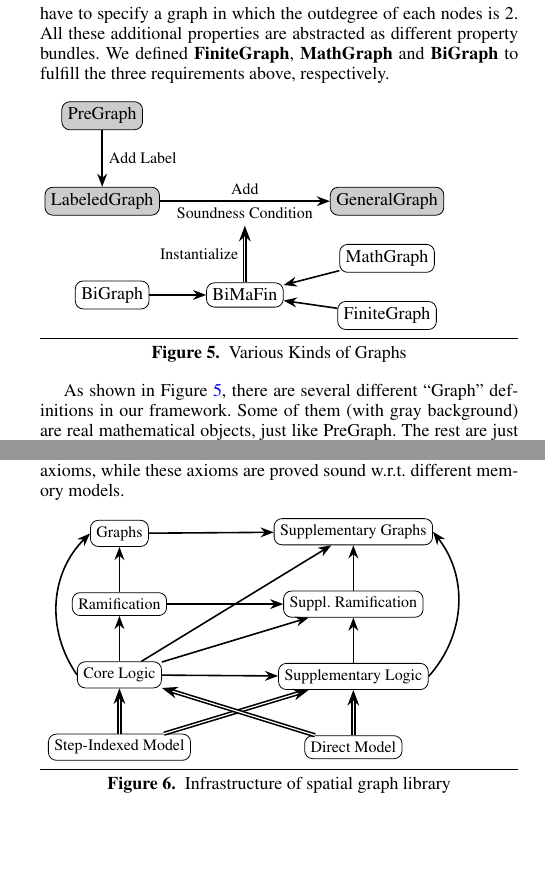
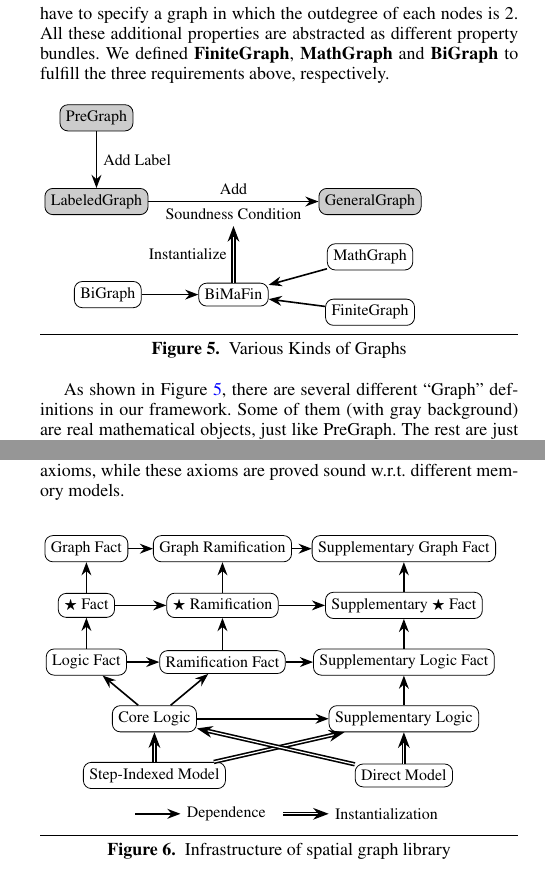
Before and after one commit to CertiGraph/CertiGraph, a LaTeX paper (papers/autoquack/autoquack.tex, which reads papers/autoquack/math_graph.tex, papers/autoquack/spatial.tex): two parts of the columns of pages 6 and 7 of 14, joined at a grey line, cut so that both start at the same text, the shorter picture padded with empty space. Compiled offline with pdfLaTeX; a missing font is replaced by an installed copy or a similar font.

Commit message:
Finish picture of spatial graph library.

```diff
--- a/papers/autoquack/math_graph.tex
+++ b/papers/autoquack/math_graph.tex
@@ -166,19 +166,20 @@ to fulfill the three requirements above, respectively.
 \begin{figure}[htbp]
 \centering
 \beginpgfgraphicnamed{variousgraph}
-\begin{tikzpicture}[->/.style={thick,arrows={-Stealth}},
-                    realG/.style={shape=rectangle, rounded corners=4pt, draw, fill=gray!40},
-                    propG/.style={shape=rectangle, rounded corners=4pt, draw}]
-\node[realG] (PG) at (0, 0) {PreGraph};
-\node[realG] (LG) [below=1 of PG] {LabeledGraph};
-\node[realG] (GG) [right=3 of LG] {GeneralGraph};
+\begin{tikzpicture}
+[->/.style={thick,arrows={-Stealth}},
+   realG/.style={shape=rectangle, rounded corners=4pt, draw, fill=gray!40},
+   propG/.style={shape=rectangle, rounded corners=4pt, draw}]
+\node[realG] (PG) at (0, 0) {\small PreGraph};
+\node[realG] (LG) [below=1 of PG] {\small LabeledGraph};
+\node[realG] (GG) [right=3 of LG] {\small GeneralGraph};
 \draw [->] (PG) -- (LG) node [pos=0.5, right] {\small Add Label} ;
 \draw [->] (LG) -- (GG) node [pos=0.5, above] {\small Add} node (SC) [pos=0.5, below] {\small Soundness Condition};
-\node[propG] (BMF) [below=1 of SC] {BiMaFin};
+\node[propG] (BMF) [below=1 of SC] {\small BiMaFin};
 \draw [double,->] (BMF) -- (SC) node [pos=0.5, left] {\small Instantialize};
-\node[propG] (BG) [left=1 of BMF] {BiGraph};
-\node[propG] (MG) [below=0.5 of GG] {MathGraph};
-\node[propG] (FG) [below=0.5 of MG] {FiniteGraph};
+\node[propG] (BG) [left=1 of BMF] {\small BiGraph};
+\node[propG] (MG) [below=0.5 of GG] {\small MathGraph};
+\node[propG] (FG) [below=0.5 of MG] {\small FiniteGraph};
 \draw [->] (BG) to (BMF);
 \draw [->] (MG) to (BMF);
 \draw [->] (FG) to (BMF);
--- a/papers/autoquack/spatial.tex
+++ b/papers/autoquack/spatial.tex
@@ -17,31 +17,48 @@ w.r.t. different memory models.
 \begin{figure}[htbp]
 \centering
 \beginpgfgraphicnamed{infrastructure}
-\begin{tikzpicture}[->/.style={thick, arrows={-Stealth}}]
-\tikzstyle{every node}=[shape=rectangle, rounded corners=4pt, draw]
-\node (SM) at (0, 0) {\small Step-Indexed Model};
-\node (DM) [right=2 of SM] {\small Direct Model};
-\node (CL) [above=0.8 of SM] {\small Core Logic};
-\node (SL) [above=0.8 of DM] {\small Supplementary Logic};
-\node (R) [above=0.8 of CL] {\small Ramification};
-\node (SR) [above=0.8 of SL] {\small Suppl. Ramification};
-\node (G) [above=0.8 of R] {\small Graphs};
-\node (SG) [above=0.8 of SR]{\small Supplementary Graphs};
+\begin{tikzpicture}[
+->/.style={thick, arrows={-Stealth}},
+ent/.style={shape=rectangle, rounded corners=4pt, draw, on grid}]
+\node[ent] (SM) at (0, 0) {\small Step-Indexed Model};
+\node[ent] (DM) [right=4.4 of SM] {\small Direct Model};
+\node[ent] (CL) [above=1 of SM] {\small Core Logic};
+\node[ent] (SL) [above=1 of DM] {\small Supplementary Logic};
+\node[ent] (LF) [above left=1 and 1.2 of CL] {\small Logic Fact};
+\node[ent] (RF) [above right=1 and 1.2 of CL] {\small Ramification Fact};
+\node[ent] (BF) [above=1 of LF] {\small $\bigstar$ Fact};
+\node[ent] (BR) [above=1 of RF] {\small $\bigstar$ Ramification};
+\node[ent] (GF) [above=1 of BF] {\small Graph Fact};
+\node[ent] (GR) [above=1 of BR] {\small Graph Ramification};
+\node[ent] (SLF) [above=1 of SL] {\small Supplementary Logic Fact};
+\node[ent] (SBF) [above=1 of SLF] {\small Supplementary $\bigstar$ Fact};
+\node[ent] (SGF) [above=1 of SBF] {\small Supplementary Graph Fact};
 \draw [double, ->] (SM) to (CL);
 \draw [double, ->] (SM) to (SL);
 \draw [double, ->] (DM) to (CL);
 \draw [double, ->] (DM) to (SL);
-\draw [->] (CL) to (R);
-\draw [->] (CL) to (SR);
+\draw [->] (CL) to (LF);
+\draw [->] (CL) to (RF);
 \draw [->] (CL) to (SL);
-\draw [->] (CL) to (SG);
-\draw [->] (SL) to (SR);
-\draw [->] (G) to (SG);
-\draw [->] (SR) to (SG);
-\draw [->] (R) to (G);
-\draw [->] (R) to (SR);
-\draw [->] (CL.west) to [bend left=40] (G.west);
-\draw [->] (SL.east) to [bend right=40] (SG.east);
+\draw [->] (SL) to (SLF);
+\draw [->] (SLF) to (SBF);
+\draw [->] (SBF) to (SGF);
+\draw [->] (LF) to (RF);
+\draw [->] (LF) to (BF);
+\draw [->] (RF) to (SLF);
+\draw [->] (RF) to (BR);
+\draw [->] (BF) to (BR);
+\draw [->] (BF) to (GF);
+\draw [->] (GF) to (GR);
+\draw [->] (GR) to (SGF);
+\draw [->] (BR) to (GR);
+\draw [->] (BR) to (SBF);
+\node (legend1) [below right=0.2 and -0.8 of SM] {\small Dependence};
+\coordinate[left=0.8 of legend1]  (l1);
+\draw [->] (l1) to (legend1);
+\node (legend2) [right=1 of legend1] {\small Instantialization};
+\coordinate[left=0.8 of legend2]  (l2);
+\draw [double, ->] (l2) to (legend2);
 \end{tikzpicture}
 \endpgfgraphicnamed
 \vspace{1ex}
```
Also changed, not shown: papers/autoquack/infrastructure.pdf, papers/autoquack/pregraphexp.pdf, papers/autoquack/variousgraph.pdf.
